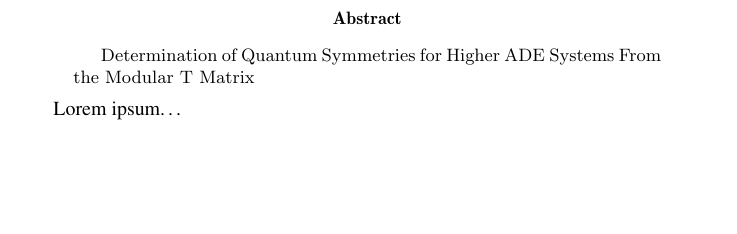
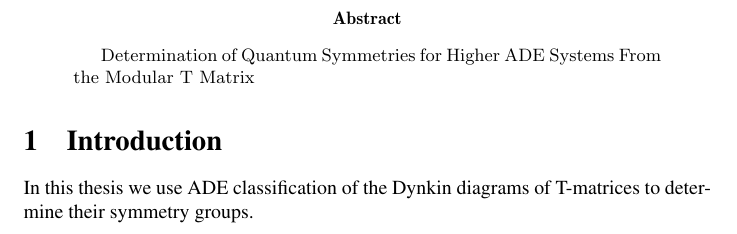
Before and after one commit to hbar-git/thesis, a LaTeX thesis (thesis.tex): part of the page, cut so that both start at the same text, the shorter picture padded with empty space. Compiled offline with pdfLaTeX.

Commit message:
Write an introduction.

```diff
--- a/thesis.tex
+++ b/thesis.tex
@@ -8,6 +8,9 @@ Determination of Quantum Symmetries for Higher ADE Systems From the Modular T Ma
 
 \begin{document}
 
-Lorem ipsum\ldots
+\section{Introduction}
+
+In this thesis we use ADE classification of the Dynkin diagrams of T-matrices
+to determine their symmetry groups.
 
 \end{document}
```
